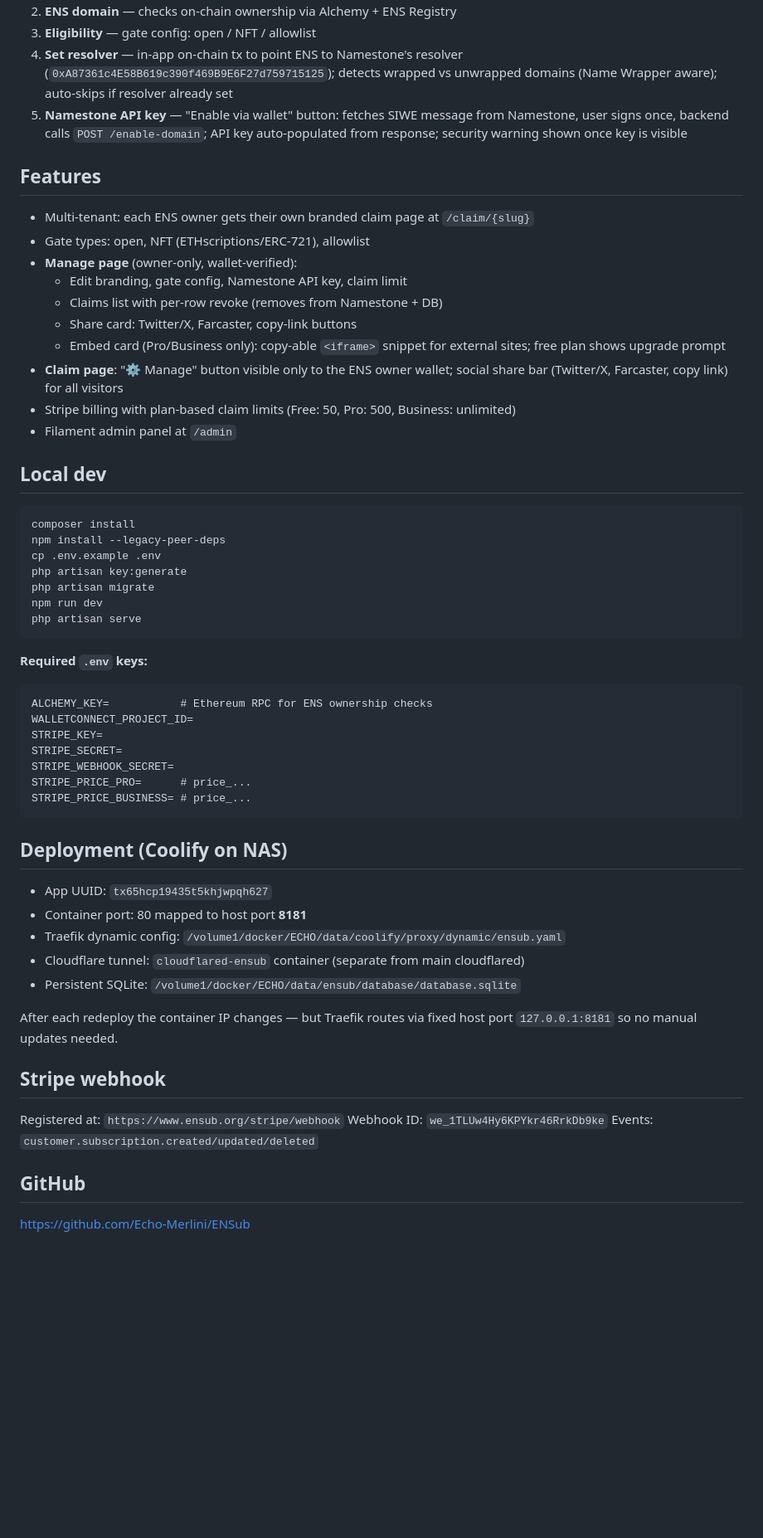
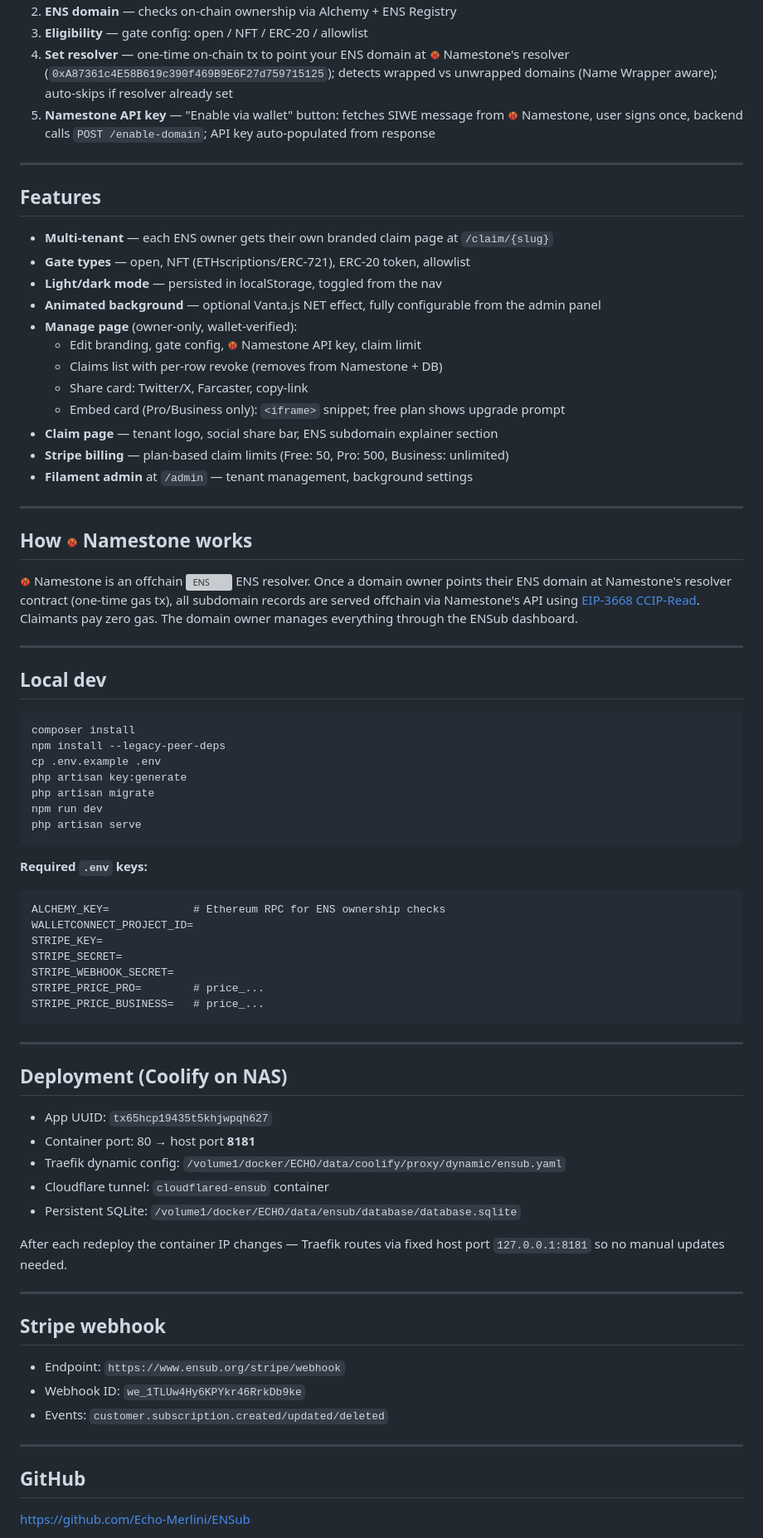
Before and after one commit to Echo-Merlini/ENSub, a Markdown page: README.md, the part around one of its changes. Shown at 83% size. Rendered like a GitHub page; blank space fills up the shorter version; grey boxes are pictures that could not be loaded.

Commit message:
Update README: inline ENS + Namestone logos, improve structure
- ENS logo inline in stack table, onboarding steps, intro paragraph
- Namestone logo inline in stack table, resolver step, manage section, dedicated explanation section
- Add light/dark mode + Vanta background to features list
- Add Namestone/CCIP-Read explanation section
- Improve overall formatting with tables and sections

Co-Authored-By: Claude Sonnet 4.6 <noreply@anthropic.com>

````diff
--- a/README.md
+++ b/README.md
@@ -21,20 +35,32 @@
 2. **ENS domain** — checks on-chain ownership via Alchemy + ENS Registry
-3. **Eligibility** — gate config: open / NFT / allowlist
-4. **Set resolver** — in-app on-chain tx to point ENS to Namestone's resolver (`0xA87361c4E58B619c390f469B9E6F27d759715125`); detects wrapped vs unwrapped domains (Name Wrapper aware); auto-skips if resolver already set
-5. **Namestone API key** — "Enable via wallet" button: fetches SIWE message from Namestone, user signs once, backend calls `POST /enable-domain`; API key auto-populated from response; security warning shown once key is visible
+3. **Eligibility** — gate config: open / NFT / ERC-20 / allowlist
+4. **Set resolver** — one-time on-chain tx to point your ENS domain at <img src="https://raw.githubusercontent.com/Echo-Merlini/ENSub/main/public/images/namestone-logo.png" height="13" alt="Namestone"> Namestone's resolver (`0xA87361c4E58B619c390f469B9E6F27d759715125`); detects wrapped vs unwrapped domains (Name Wrapper aware); auto-skips if resolver already set
+5. **Namestone API key** — "Enable via wallet" button: fetches SIWE message from <img src="https://raw.githubusercontent.com/Echo-Merlini/ENSub/main/public/images/namestone-logo.png" height="13" alt="Namestone"> Namestone, user signs once, backend calls `POST /enable-domain`; API key auto-populated from response
+
+---
 
 ## Features
 
-- Multi-tenant: each ENS owner gets their own branded claim page at `/claim/{slug}`
-- Gate types: open, NFT (ETHscriptions/ERC-721), allowlist
+- **Multi-tenant** — each ENS owner gets their own branded claim page at `/claim/{slug}`
+- **Gate types** — open, NFT (ETHscriptions/ERC-721), ERC-20 token, allowlist
+- **Light/dark mode** — persisted in localStorage, toggled from the nav
+- **Animated background** — optional Vanta.js NET effect, fully configurable from the admin panel
 - **Manage page** (owner-only, wallet-verified):
-  - Edit branding, gate config, Namestone API key, claim limit
+  - Edit branding, gate config, <img src="https://raw.githubusercontent.com/Echo-Merlini/ENSub/main/public/images/namestone-logo.png" height="13" alt="Namestone"> Namestone API key, claim limit
   - Claims list with per-row revoke (removes from Namestone + DB)
-  - Share card: Twitter/X, Farcaster, copy-link buttons
-  - Embed card (Pro/Business only): copy-able `<iframe>` snippet for external sites; free plan shows upgrade prompt
-- **Claim page**: "⚙ Manage" button visible only to the ENS owner wallet; social share bar (Twitter/X, Farcaster, copy link) for all visitors
-- Stripe billing with plan-based claim limits (Free: 50, Pro: 500, Business: unlimited)
-- Filament admin panel at `/admin`
+  - Share card: Twitter/X, Farcaster, copy-link
+  - Embed card (Pro/Business only): `<iframe>` snippet; free plan shows upgrade prompt
+- **Claim page** — tenant logo, social share bar, ENS subdomain explainer section
+- **Stripe billing** — plan-based claim limits (Free: 50, Pro: 500, Business: unlimited)
+- **Filament admin** at `/admin` — tenant management, background settings
+
+---
+
+## How <img src="https://raw.githubusercontent.com/Echo-Merlini/ENSub/main/public/images/namestone-logo.png" height="14" alt="Namestone"> Namestone works
+
+<img src="https://raw.githubusercontent.com/Echo-Merlini/ENSub/main/public/images/namestone-logo.png" height="13" alt="Namestone"> Namestone is an offchain <img src="https://raw.githubusercontent.com/Echo-Merlini/ENSub/main/public/images/ens-logo.svg" height="13" alt="ENS"> ENS resolver. Once a domain owner points their ENS domain at Namestone's resolver contract (one-time gas tx), all subdomain records are served offchain via Namestone's API using [EIP-3668 CCIP-Read](https://eips.ethereum.org/EIPS/eip-3668). Claimants pay zero gas. The domain owner manages everything through the ENSub dashboard.
+
+---
 
 ## Local dev
 
@@ -50,30 +76,36 @@ php artisan serve
 
 **Required `.env` keys:**
 ```
-ALCHEMY_KEY=           # Ethereum RPC for ENS ownership checks
+ALCHEMY_KEY=             # Ethereum RPC for ENS ownership checks
 WALLETCONNECT_PROJECT_ID=
 STRIPE_KEY=
 STRIPE_SECRET=
 STRIPE_WEBHOOK_SECRET=
-STRIPE_PRICE_PRO=      # price_...
-STRIPE_PRICE_BUSINESS= # price_...
+STRIPE_PRICE_PRO=        # price_...
+STRIPE_PRICE_BUSINESS=   # price_...
 ```
+
+---
 
 ## Deployment (Coolify on NAS)
 
 - App UUID: `tx65hcp19435t5khjwpqh627`
-- Container port: 80 mapped to host port **8181**
+- Container port: 80 → host port **8181**
 - Traefik dynamic config: `/volume1/docker/ECHO/data/coolify/proxy/dynamic/ensub.yaml`
-- Cloudflare tunnel: `cloudflared-ensub` container (separate from main cloudflared)
+- Cloudflare tunnel: `cloudflared-ensub` container
 - Persistent SQLite: `/volume1/docker/ECHO/data/ensub/database/database.sqlite`
 
-After each redeploy the container IP changes — but Traefik routes via fixed host port `127.0.0.1:8181` so no manual updates needed.
+After each redeploy the container IP changes — Traefik routes via fixed host port `127.0.0.1:8181` so no manual updates needed.
+
+---
 
 ## Stripe webhook
 
-Registered at: `https://www.ensub.org/stripe/webhook`
-Webhook ID: `we_1TLUw4Hy6KPYkr46RrkDb9ke`
-Events: `customer.subscription.created/updated/deleted`
+- Endpoint: `https://www.ensub.org/stripe/webhook`
+- Webhook ID: `we_1TLUw4Hy6KPYkr46RrkDb9ke`
+- Events: `customer.subscription.created/updated/deleted`
+
+---
 
 ## GitHub
 
````
Also changed, not shown: other parts of README.md (+23 -9 lines).
